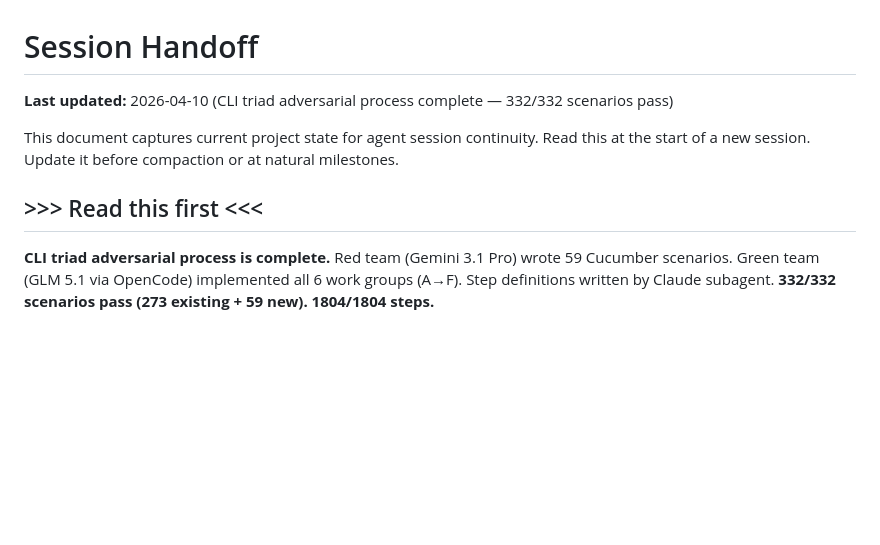
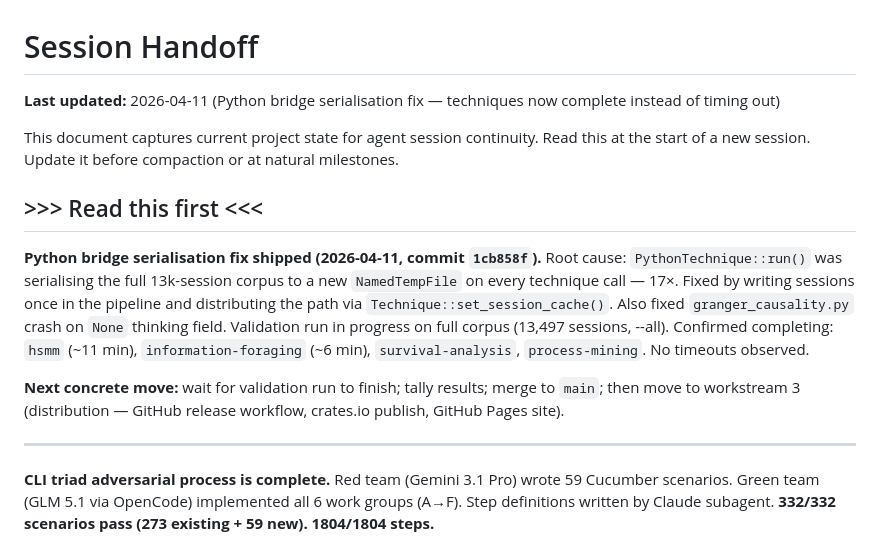
Before and after one commit to Lightless-Labs/third-thoughts, a Markdown page: docs/HANDOFF.md, the part around the change. GitHub-like rendering; blank space fills up the shorter version.

Commit message:
docs(handoff): Python bridge serialisation fix complete, validation in progress
Co-Authored-By: Claude Sonnet 4.6 <noreply@anthropic.com>

```diff
--- a/docs/HANDOFF.md
+++ b/docs/HANDOFF.md
@@ -1,10 +1,18 @@
 # Session Handoff
 
-**Last updated:** 2026-04-10 (CLI triad adversarial process complete — 332/332 scenarios pass)
+**Last updated:** 2026-04-11 (Python bridge serialisation fix — techniques now complete instead of timing out)
 
 This document captures current project state for agent session continuity. Read this at the start of a new session. Update it before compaction or at natural milestones.
 
 ## >>> Read this first <<<
+
+**Python bridge serialisation fix shipped (2026-04-11, commit `1cb858f`).**
+Root cause: `PythonTechnique::run()` was serialising the full 13k-session corpus to a new `NamedTempFile` on every technique call — 17×. Fixed by writing sessions once in the pipeline and distributing the path via `Technique::set_session_cache()`. Also fixed `granger_causality.py` crash on `None` thinking field.
+Validation run in progress on full corpus (13,497 sessions, --all). Confirmed completing: `hsmm` (~11 min), `information-foraging` (~6 min), `survival-analysis`, `process-mining`. No timeouts observed.
+
+**Next concrete move:** wait for validation run to finish; tally results; merge to `main`; then move to workstream 3 (distribution — GitHub release workflow, crates.io publish, GitHub Pages site).
+
+---
 
 **CLI triad adversarial process is complete.** Red team (Gemini 3.1 Pro) wrote 59 Cucumber scenarios. Green team (GLM 5.1 via OpenCode) implemented all 6 work groups (A→F). Step definitions written by Claude subagent. **332/332 scenarios pass (273 existing + 59 new). 1804/1804 steps.**
 
```
